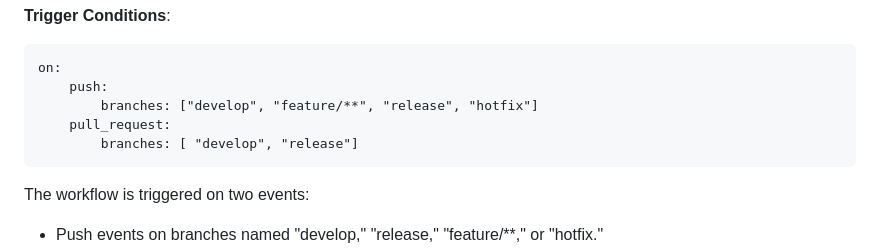
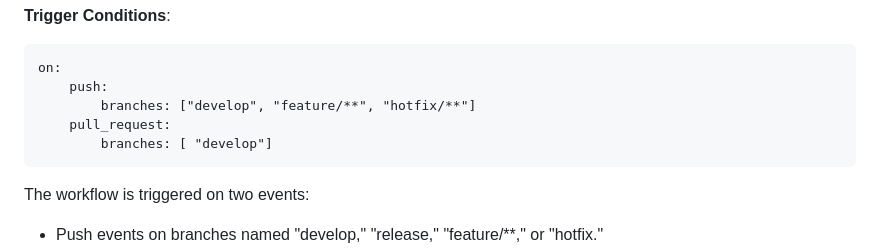
Before and after one commit to simongutenbrunner/clc3-project, a Markdown page: README.md, the part around the change. Rendered like a GitHub page.

````diff
--- a/README.md
+++ b/README.md
@@ -148,9 +148,9 @@ git push --all
 ```
 on:
     push:
-        branches: ["develop", "feature/**", "release", "hotfix"]
+        branches: ["develop", "feature/**", "hotfix/**"]
     pull_request:
-        branches: [ "develop", "release"]
+        branches: [ "develop"]
 ```
 The workflow is triggered on two events:
 - Push events on branches named "develop," "release," "feature/**," or "hotfix."
````
